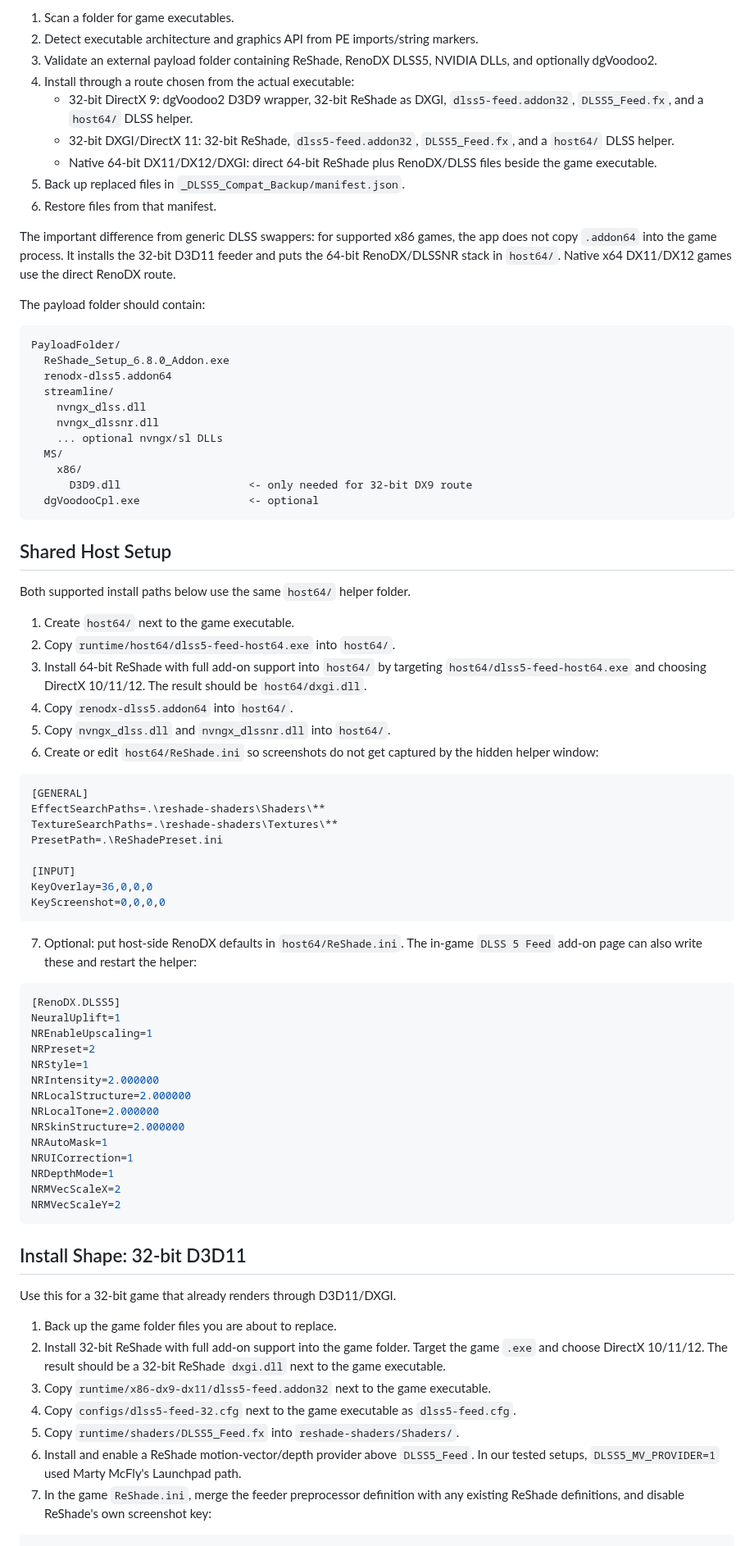
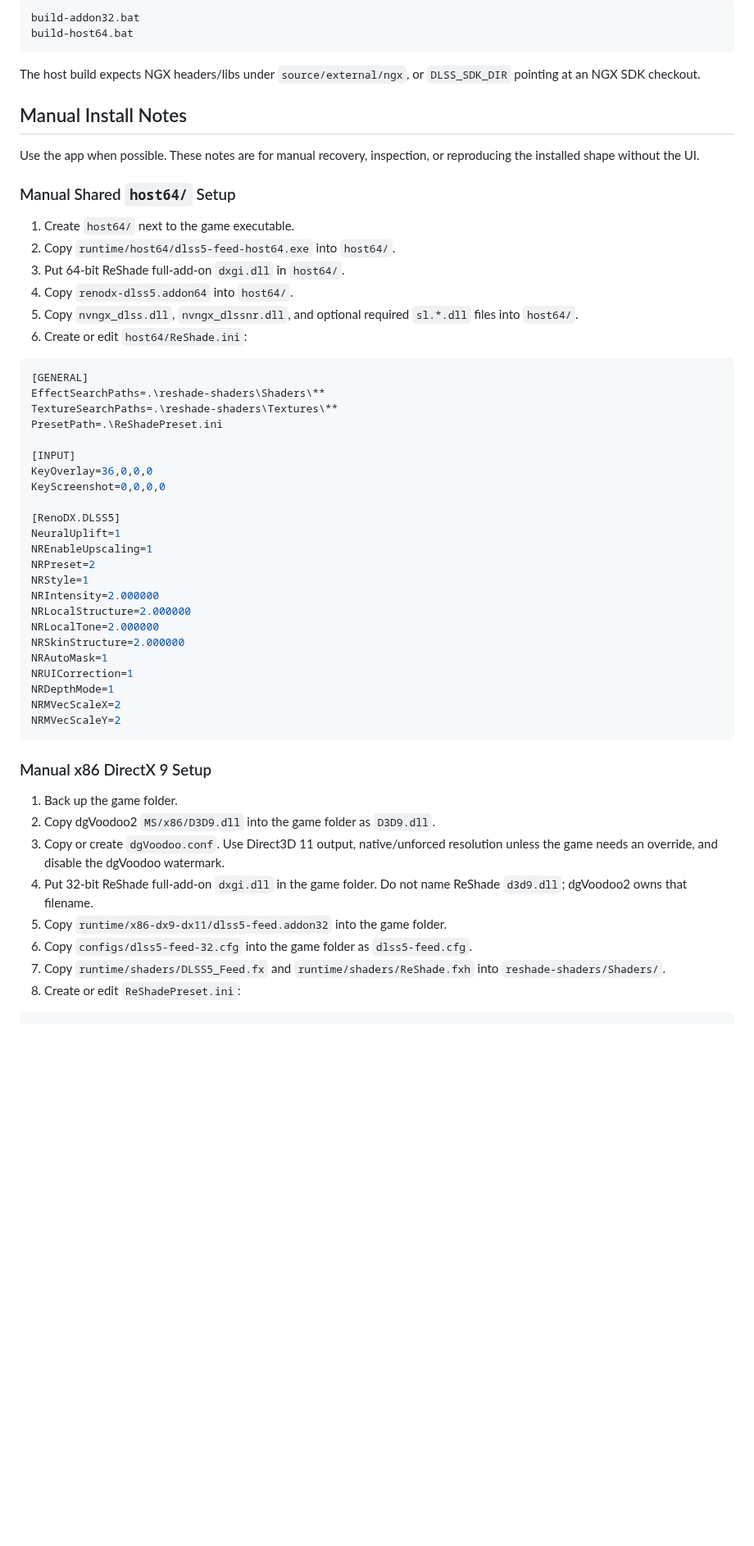
Before and after one commit to RazvanManolache/DLSS5-Everything, a Markdown page: README.md, the part around one of its changes. Shown at 82% size. GitHub-like rendering; blank space fills up the shorter version.

````diff
--- a/README.md
+++ b/README.md
@@ -111,42 +302,23 @@ The app does the Swapper-style work that is useful:
 
-1. Scan a folder for game executables.
-2. Detect executable architecture and graphics API from PE imports/string markers.
-3. Validate an external payload folder containing ReShade, RenoDX DLSS5, NVIDIA DLLs, and optionally dgVoodoo2.
-4. Install through a route chosen from the actual executable:
-   - 32-bit DirectX 9: dgVoodoo2 D3D9 wrapper, 32-bit ReShade as DXGI, `dlss5-feed.addon32`, `DLSS5_Feed.fx`, and a `host64/` DLSS helper.
-   - 32-bit DXGI/DirectX 11: 32-bit ReShade, `dlss5-feed.addon32`, `DLSS5_Feed.fx`, and a `host64/` DLSS helper.
-   - Native 64-bit DX11/DX12/DXGI: direct 64-bit ReShade plus RenoDX/DLSS files beside the game executable.
-5. Back up replaced files in `_DLSS5_Compat_Backup/manifest.json`.
-6. Restore files from that manifest.
-
-The important difference from generic DLSS swappers: for supported x86 games, the app does not copy `.addon64` into the game process. It installs the 32-bit D3D11 feeder and puts the 64-bit RenoDX/DLSSNR stack in `host64/`. Native x64 DX11/DX12 games use the direct RenoDX route.
-
-The payload folder should contain:
-
-```text
-PayloadFolder/
-  ReShade_Setup_6.8.0_Addon.exe
-  renodx-dlss5.addon64
-  streamline/
-    nvngx_dlss.dll
-    nvngx_dlssnr.dll
-    ... optional nvngx/sl DLLs
-  MS/
-    x86/
-      D3D9.dll                    <- only needed for 32-bit DX9 route
-  dgVoodooCpl.exe                 <- optional
+```powershell
+build-addon32.bat
+build-host64.bat
 ```
 
-## Shared Host Setup
+The host build expects NGX headers/libs under `source/external/ngx`, or `DLSS_SDK_DIR` pointing at an NGX SDK checkout.
 
-Both supported install paths below use the same `host64/` helper folder.
+## Manual Install Notes
+
+Use the app when possible. These notes are for manual recovery, inspection, or reproducing the installed shape without the UI.
+
+### Manual Shared `host64/` Setup
 
 1. Create `host64/` next to the game executable.
 2. Copy `runtime/host64/dlss5-feed-host64.exe` into `host64/`.
-3. Install 64-bit ReShade with full add-on support into `host64/` by targeting `host64/dlss5-feed-host64.exe` and choosing DirectX 10/11/12. The result should be `host64/dxgi.dll`.
+3. Put 64-bit ReShade full-add-on `dxgi.dll` in `host64/`.
 4. Copy `renodx-dlss5.addon64` into `host64/`.
-5. Copy `nvngx_dlss.dll` and `nvngx_dlssnr.dll` into `host64/`.
-6. Create or edit `host64/ReShade.ini` so screenshots do not get captured by the hidden helper window:
+5. Copy `nvngx_dlss.dll`, `nvngx_dlssnr.dll`, and optional required `sl.*.dll` files into `host64/`.
+6. Create or edit `host64/ReShade.ini`:
 
 ```ini
 [GENERAL]
@@ -157,11 +329,7 @@ PresetPath=.\ReShadePreset.ini
 [INPUT]
 KeyOverlay=36,0,0,0
 KeyScreenshot=0,0,0,0
-```
 
-7. Optional: put host-side RenoDX defaults in `host64/ReShade.ini`. The in-game `DLSS 5 Feed` add-on page can also write these and restart the helper:
-
-```ini
 [RenoDX.DLSS5]
 NeuralUplift=1
 NREnableUpscaling=1
@@ -178,17 +346,16 @@ NRMVecScaleX=2
 NRMVecScaleY=2
 ```
 
-## Install Shape: 32-bit D3D11
+### Manual x86 DirectX 9 Setup
 
-Use this for a 32-bit game that already renders through D3D11/DXGI.
-
-1. Back up the game folder files you are about to replace.
-2. Install 32-bit ReShade with full add-on support into the game folder. Target the game `.exe` and choose DirectX 10/11/12. The result should be a 32-bit ReShade `dxgi.dll` next to the game executable.
-3. Copy `runtime/x86-dx9-dx11/dlss5-feed.addon32` next to the game executable.
-4. Copy `configs/dlss5-feed-32.cfg` next to the game executable as `dlss5-feed.cfg`.
-5. Copy `runtime/shaders/DLSS5_Feed.fx` into `reshade-shaders/Shaders/`.
-6. Install and enable a ReShade motion-vector/depth provider above `DLSS5_Feed`. In our tested setups, `DLSS5_MV_PROVIDER=1` used Marty McFly's Launchpad path.
-7. In the game `ReShade.ini`, merge the feeder preprocessor definition with any existing ReShade definitions, and disable ReShade's own screenshot key:
+1. Back up the game folder.
+2. Copy dgVoodoo2 `MS/x86/D3D9.dll` into the game folder as `D3D9.dll`.
+3. Copy or create `dgVoodoo.conf`. Use Direct3D 11 output, native/unforced resolution unless the game needs an override, and disable the dgVoodoo watermark.
+4. Put 32-bit ReShade full-add-on `dxgi.dll` in the game folder. Do not name ReShade `d3d9.dll`; dgVoodoo2 owns that filename.
+5. Copy `runtime/x86-dx9-dx11/dlss5-feed.addon32` into the game folder.
+6. Copy `configs/dlss5-feed-32.cfg` into the game folder as `dlss5-feed.cfg`.
+7. Copy `runtime/shaders/DLSS5_Feed.fx` and `runtime/shaders/ReShade.fxh` into `reshade-shaders/Shaders/`.
+8. Create or edit `ReShadePreset.ini`:
 
 ```ini
 [GENERAL]
````
Also changed, not shown: other parts of README.md (+288 -232 lines), runtime/README.md (+8 -6 lines), docs/images/app-main.png (added), 11 other files.
